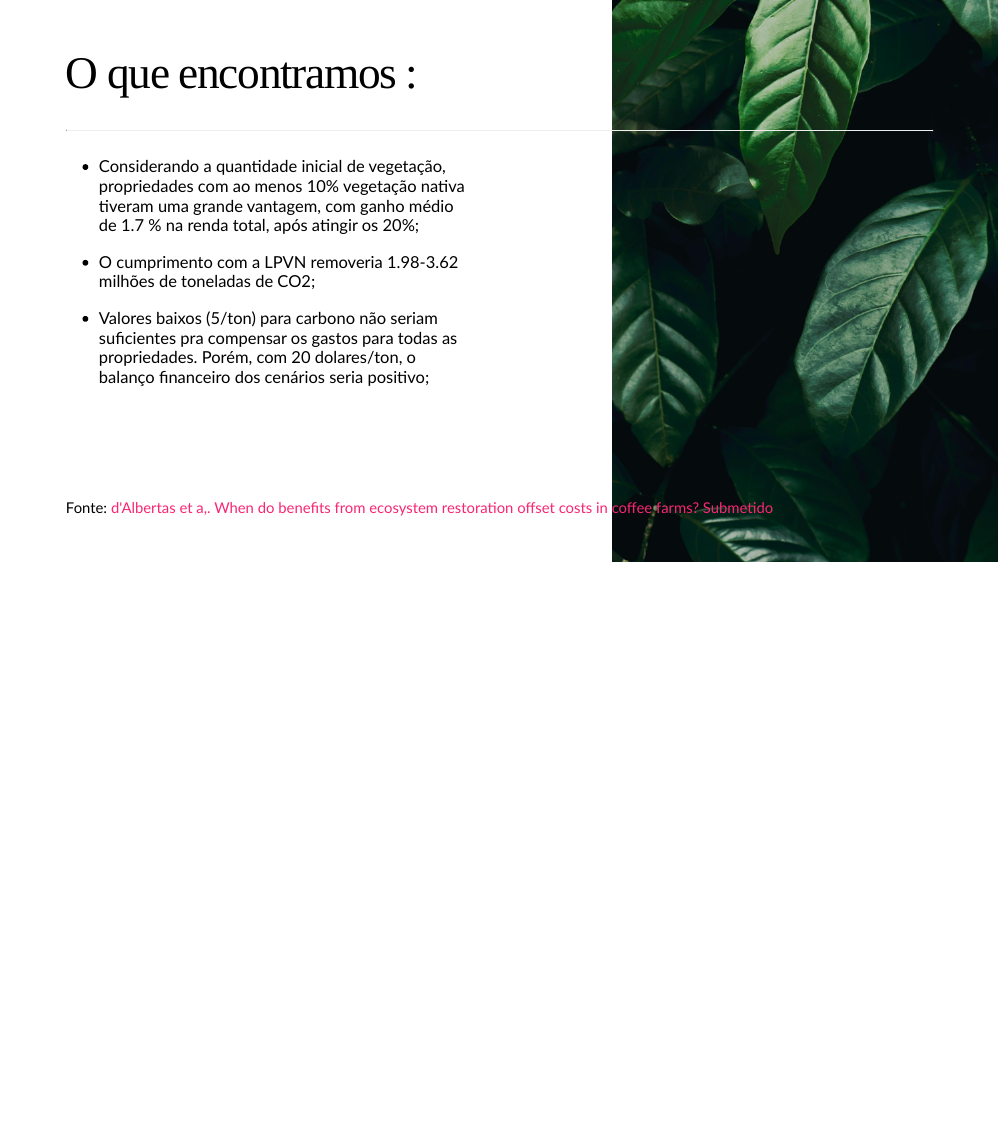
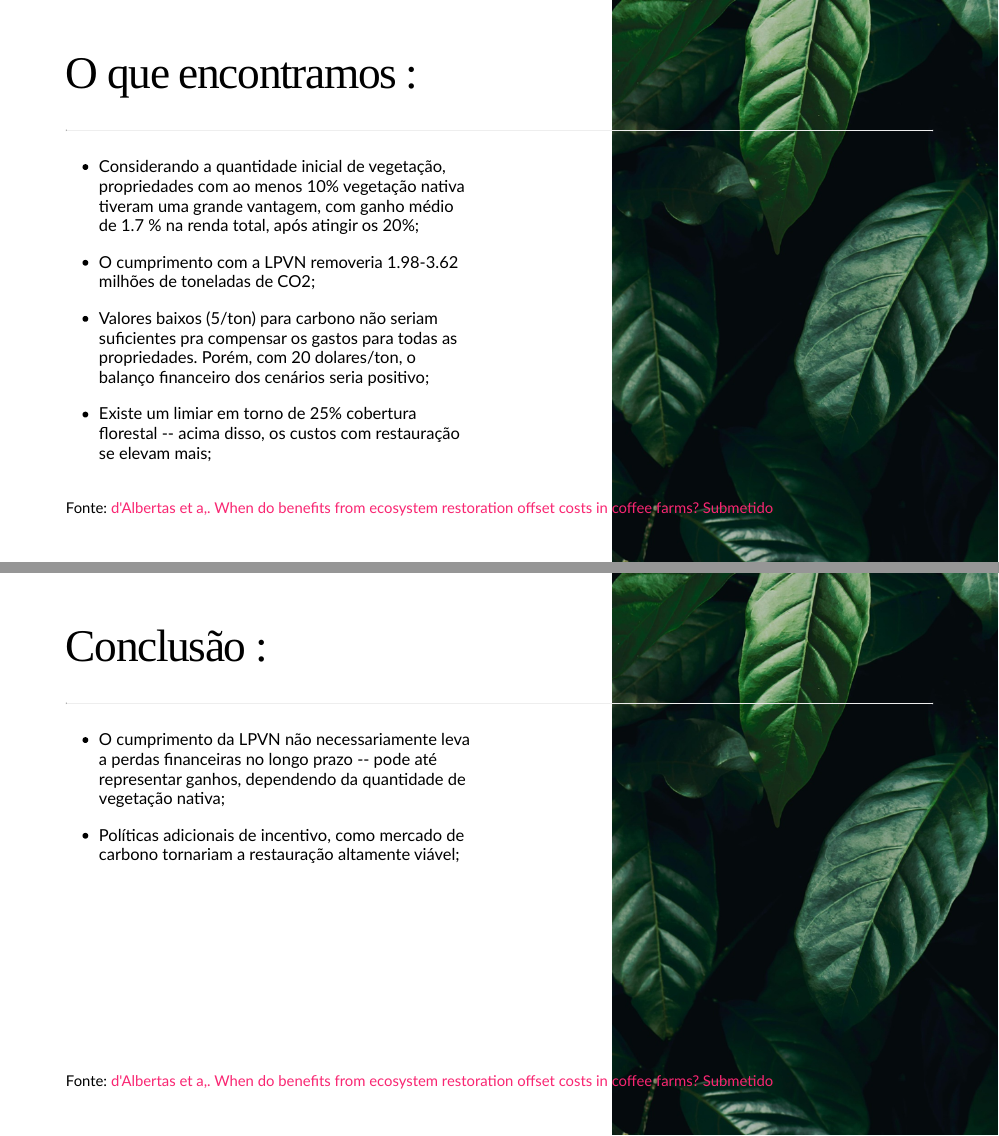
Before and after one commit to franciscodalbertas/workshop_restauracao, an R Markdown document (index.Rmd): page 19 of 19 before the commit and pages 19 and 20 of 20 after it, the two joined at a grey line. The pictures show the slides in the output file index.html that the author committed with the source; the slides are laid out offline by our stand-in for remark.js, each with all of its steps uncovered, in fonts that may differ from those the slides ask for, and without slide numbers, shadows or browser add-ons; a font, style sheet, LaTeX package, included part or bibliography that could not be used is replaced or left out; badge pictures from the web are left out.

Commit message:
finalizando parte 1

```diff
--- a/index.Rmd
+++ b/index.Rmd
@@ -544,7 +544,34 @@ background-size: contain
 
 - Valores baixos (5/ton) para carbono não seriam suficientes pra compensar os gastos para todas as propriedades. Porém, com 20 dolares/ton, o balanço financeiro dos cenários seria positivo;
 
+- Existe um limiar em torno de 25% cobertura florestal -- acima disso, os custos com restauração se elevam mais;
+
+
 ]
 
 
 ]
+
+---
+background-image: url("slides/figuras/halfpage_right.png")
+background-size: contain
+
+# Conclusão :
+
+.palegrey[.left[.footnote[Fonte: [d'Albertas et a,. When do benefits from ecosystem restoration offset costs in coffee farms? Submetido ](https://github.com/franciscodalbertas/Tese/blob/main/index/_book/thesis.pdf)]]
+
+----
+
+
+.pull-left[
+
+- O cumprimento da LPVN não necessariamente leva a perdas financeiras no longo prazo -- pode até representar ganhos, dependendo da quantidade de vegetação nativa;
+
+- Políticas adicionais de incentivo, como mercado de carbono tornariam a restauração altamente viável;
+
+
+
+]
+
+
+]
```
Also changed, not shown: index.html.
